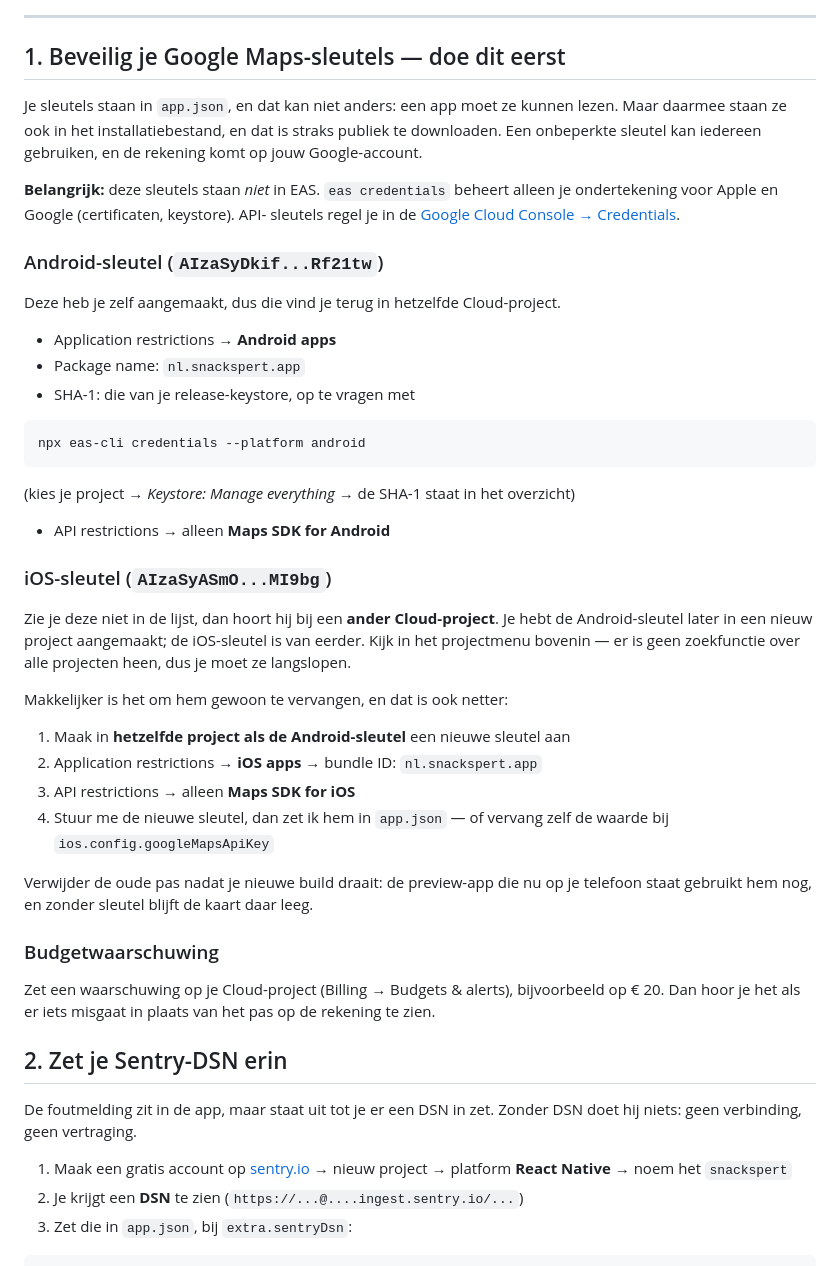
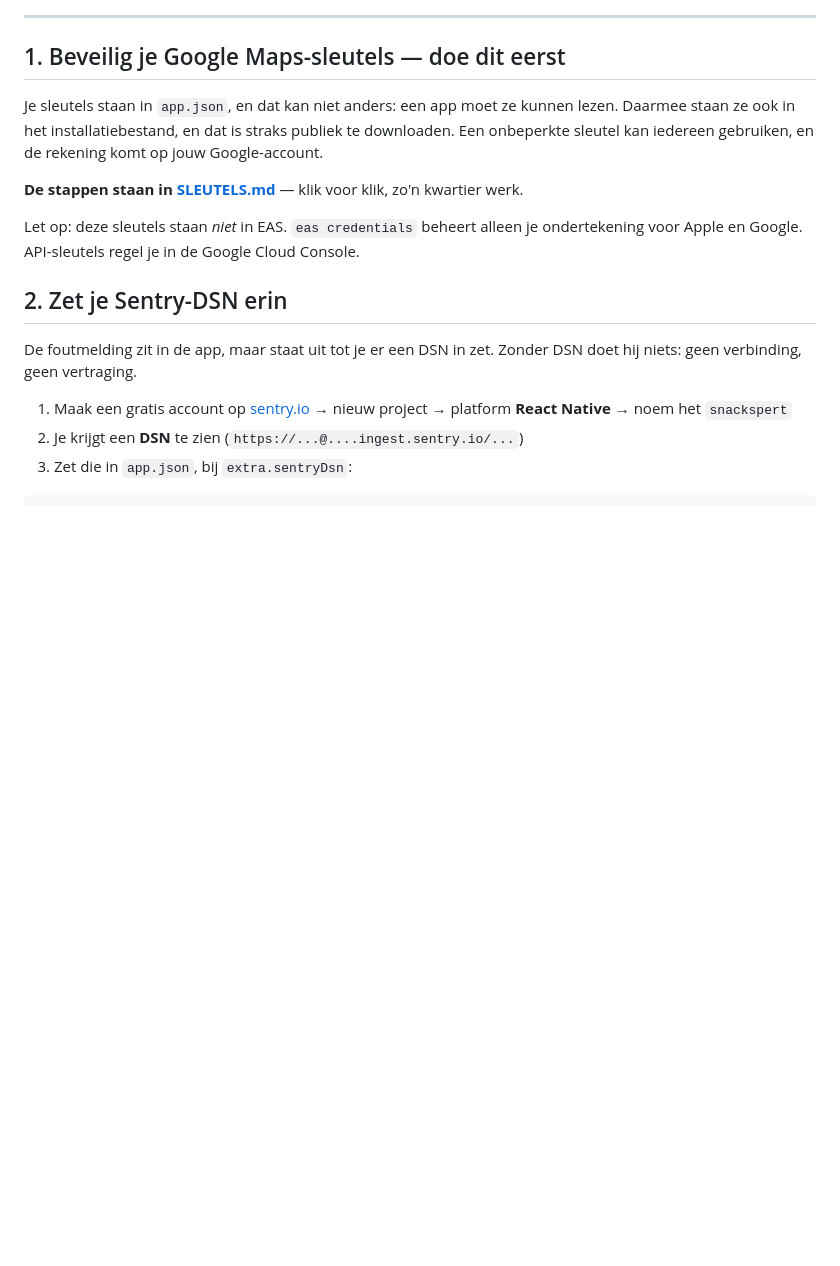
Before and after one commit to EkeBosman/snackspert, a Markdown page: snackspert-app/LANCERING.md, the part around the change. Drawn GitHub-style; blank space fills up the shorter version.

````diff
--- a/snackspert-app/LANCERING.md
+++ b/snackspert-app/LANCERING.md
@@ -7,55 +7,16 @@ Afvinklijst voor de eerste publieke release. Van boven naar beneden.
 ## 1. Beveilig je Google Maps-sleutels — doe dit eerst
 
 Je sleutels staan in `app.json`, en dat kan niet anders: een app moet ze kunnen
-lezen. Maar daarmee staan ze ook in het installatiebestand, en dat is straks
-publiek te downloaden. Een onbeperkte sleutel kan iedereen gebruiken, en de
-rekening komt op jouw Google-account.
+lezen. Daarmee staan ze ook in het installatiebestand, en dat is straks publiek
+te downloaden. Een onbeperkte sleutel kan iedereen gebruiken, en de rekening
+komt op jouw Google-account.
 
-**Belangrijk:** deze sleutels staan *niet* in EAS. `eas credentials` beheert
-alleen je ondertekening voor Apple en Google (certificaten, keystore). API-
-sleutels regel je in de
-[Google Cloud Console → Credentials](https://console.cloud.google.com/apis/credentials).
+**De stappen staan in [SLEUTELS.md](./SLEUTELS.md)** — klik voor klik, zo'n
+kwartier werk.
 
-### Android-sleutel (`AIzaSyDkif...Rf21tw`)
-
-Deze heb je zelf aangemaakt, dus die vind je terug in hetzelfde Cloud-project.
-
-- Application restrictions → **Android apps**
-- Package name: `nl.snackspert.app`
-- SHA-1: die van je release-keystore, op te vragen met
-
-```
-npx eas-cli credentials --platform android
-```
-
-(kies je project → *Keystore: Manage everything* → de SHA-1 staat in het
-overzicht)
-
-- API restrictions → alleen **Maps SDK for Android**
-
-### iOS-sleutel (`AIzaSyASmO...MI9bg`)
-
-Zie je deze niet in de lijst, dan hoort hij bij een **ander Cloud-project**. Je
-hebt de Android-sleutel later in een nieuw project aangemaakt; de iOS-sleutel is
-van eerder. Kijk in het projectmenu bovenin — er is geen zoekfunctie over alle
-projecten heen, dus je moet ze langslopen.
-
-Makkelijker is het om hem gewoon te vervangen, en dat is ook netter:
-
-1. Maak in **hetzelfde project als de Android-sleutel** een nieuwe sleutel aan
-2. Application restrictions → **iOS apps** → bundle ID: `nl.snackspert.app`
-3. API restrictions → alleen **Maps SDK for iOS**
-4. Stuur me de nieuwe sleutel, dan zet ik hem in `app.json` — of vervang zelf de
-   waarde bij `ios.config.googleMapsApiKey`
-
-Verwijder de oude pas nadat je nieuwe build draait: de preview-app die nu op je
-telefoon staat gebruikt hem nog, en zonder sleutel blijft de kaart daar leeg.
-
-### Budgetwaarschuwing
-
-Zet een waarschuwing op je Cloud-project (Billing → Budgets & alerts),
-bijvoorbeeld op € 20. Dan hoor je het als er iets misgaat in plaats van het pas
-op de rekening te zien.
+Let op: deze sleutels staan *niet* in EAS. `eas credentials` beheert alleen je
+ondertekening voor Apple en Google. API-sleutels regel je in de Google Cloud
+Console.
 
 ## 2. Zet je Sentry-DSN erin
 
````
Also changed, not shown: snackspert-app/SLEUTELS.md (added, +154 -0 lines).
